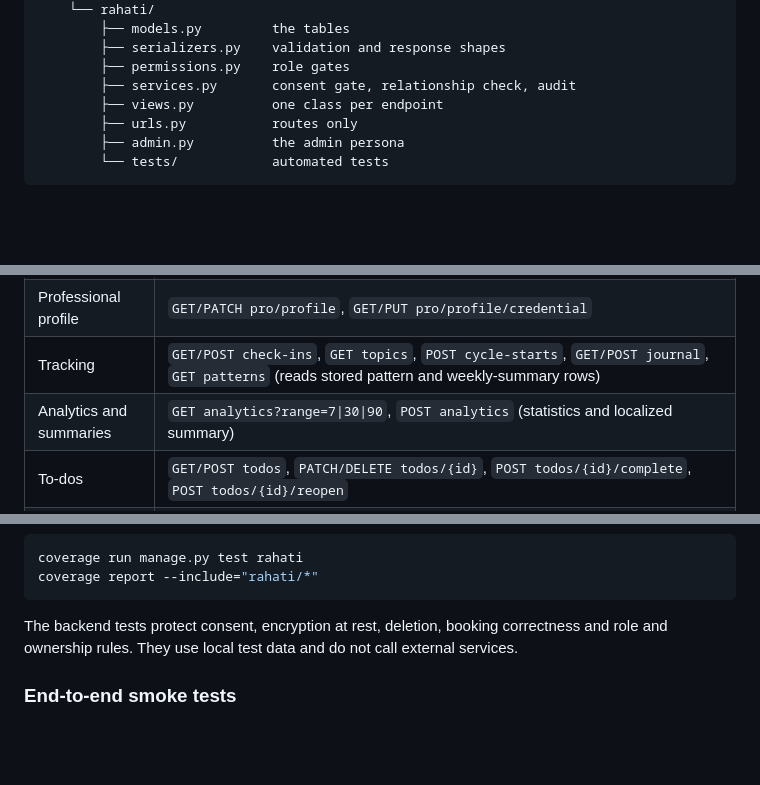
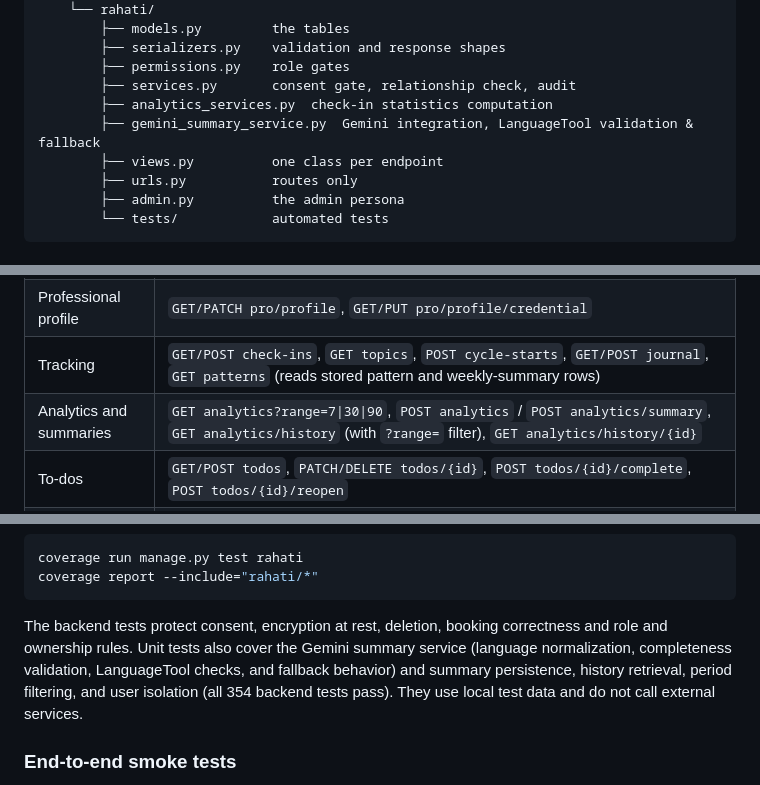
Before and after one commit to meriemchebab/Rahati, a Markdown page: README.md, 3 parts joined by grey strips. Drawn GitHub-style; blank space fills up the shorter version.

````diff
--- a/README.md
+++ b/README.md
@@ -130,6 +139,8 @@ Rahati/
         ├── serializers.py    validation and response shapes
         ├── permissions.py    role gates
         ├── services.py       consent gate, relationship check, audit
+        ├── analytics_services.py  check-in statistics computation
+        ├── gemini_summary_service.py  Gemini integration, LanguageTool validation & fallback
         ├── views.py          one class per endpoint
         ├── urls.py           routes only
         ├── admin.py          the admin persona
@@ -381,7 +394,7 @@ All routes are under `/api/`. Responses are JSON. Authentication is a JWT in the
 | Auth and account | `POST auth/register`, `POST auth/register-professional`, `POST auth/login`, `POST auth/refresh`, `POST auth/verify`, `POST auth/logout`, `POST auth/change-password`, `GET/DELETE me` |
 | Professional profile | `GET/PATCH pro/profile`, `GET/PUT pro/profile/credential` |
 | Tracking | `GET/POST check-ins`, `GET topics`, `POST cycle-starts`, `GET/POST journal`, `GET patterns` (reads stored pattern and weekly-summary rows) |
-| Analytics and summaries | `GET analytics?range=7\|30\|90`, `POST analytics` (statistics and localized summary) |
+| Analytics and summaries | `GET analytics?range=7\|30\|90`, `POST analytics` / `POST analytics/summary`, `GET analytics/history` (with `?range=` filter), `GET analytics/history/{id}` |
 | To-dos | `GET/POST todos`, `PATCH/DELETE todos/{id}`, `POST todos/{id}/complete`, `POST todos/{id}/reopen` |
 | Content cards | `GET content-cards`, `GET content-cards/{id}`, `POST content-cards/{id}/read`, `GET content-cards/library?topic&limit&offset`, `POST content-cards/{id}/add-todo` |
 | Professional content | `GET/POST pro/content`, `GET/PATCH/DELETE pro/content/{id}`, `POST pro/patients/{id}/content` (assign a card) |
@@ -671,7 +685,7 @@ coverage run manage.py test rahati
 coverage report --include="rahati/*"
 ```
 
-The backend tests protect consent, encryption at rest, deletion, booking correctness and role and ownership rules. They use local test data and do not call external services.
+The backend tests protect consent, encryption at rest, deletion, booking correctness and role and ownership rules. Unit tests also cover the Gemini summary service (language normalization, completeness validation, LanguageTool checks, and fallback behavior) and summary persistence, history retrieval, period filtering, and user isolation (all 354 backend tests pass). They use local test data and do not call external services.
 
 ### End-to-end smoke tests
 
````
Also changed, not shown: other parts of README.md (+28 -16 lines).
